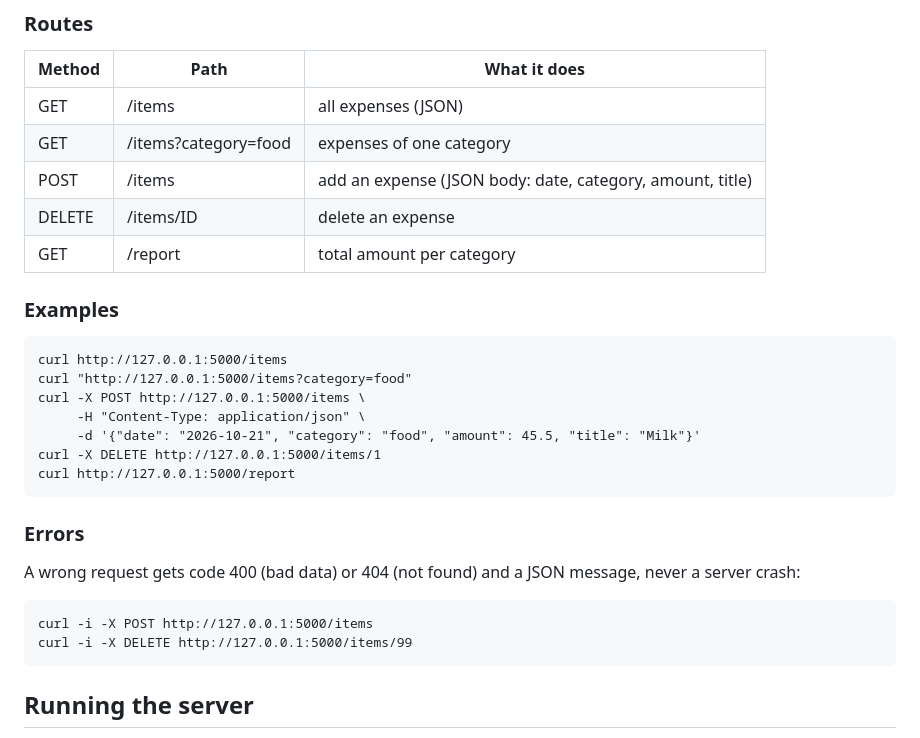
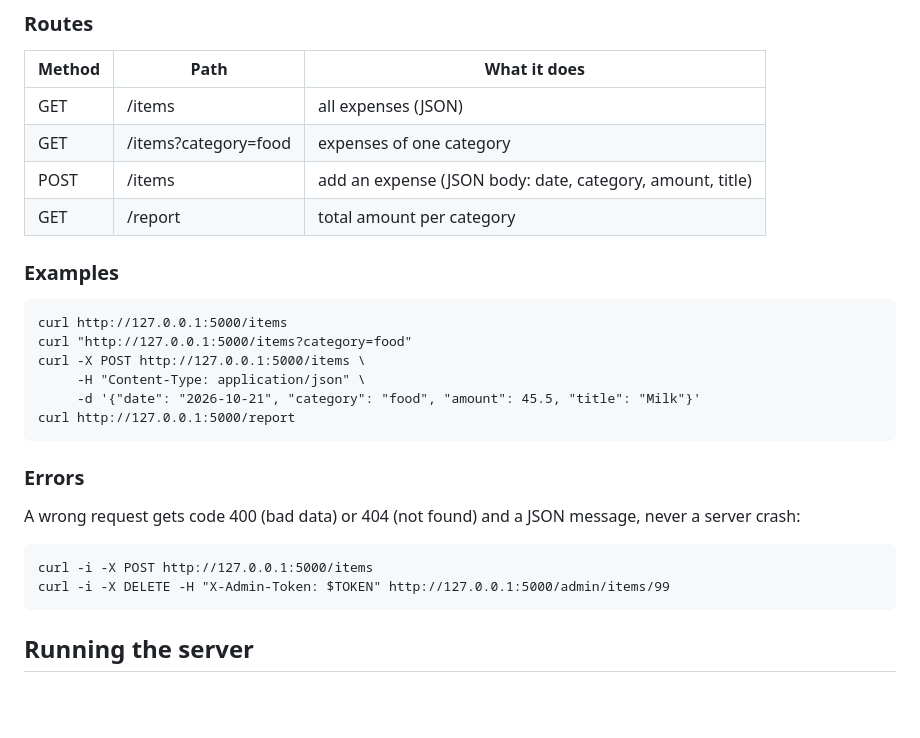
Before and after one commit to sergeyliznichenko-gif/expense-tracker, a Markdown page: README.md, the part around one of its changes. GitHub-like rendering; blank space fills up the shorter version.

```diff
--- a/README.md
+++ b/README.md
@@ -93,7 +93,6 @@ The server runs at http://127.0.0.1:5000. Data is stored in `data.db` (SQLite),
 | GET | /items | all expenses (JSON) |
 | GET | /items?category=food | expenses of one category |
 | POST | /items | add an expense (JSON body: date, category, amount, title) |
-| DELETE | /items/ID | delete an expense |
 | GET | /report | total amount per category |
 
 ### Examples
@@ -103,7 +102,6 @@ The server runs at http://127.0.0.1:5000. Data is stored in `data.db` (SQLite),
     curl -X POST http://127.0.0.1:5000/items \
          -H "Content-Type: application/json" \
          -d '{"date": "2026-10-21", "category": "food", "amount": 45.5, "title": "Milk"}'
-    curl -X DELETE http://127.0.0.1:5000/items/1
     curl http://127.0.0.1:5000/report
 
 ### Errors
@@ -111,7 +109,7 @@ The server runs at http://127.0.0.1:5000. Data is stored in `data.db` (SQLite),
 A wrong request gets code 400 (bad data) or 404 (not found) and a JSON message, never a server crash:
 
     curl -i -X POST http://127.0.0.1:5000/items
-    curl -i -X DELETE http://127.0.0.1:5000/items/99
+    curl -i -X DELETE -H "X-Admin-Token: $TOKEN" http://127.0.0.1:5000/admin/items/99
 
 ## Running the server
 
```
Also changed, not shown: other parts of README.md (+18 -0 lines).
